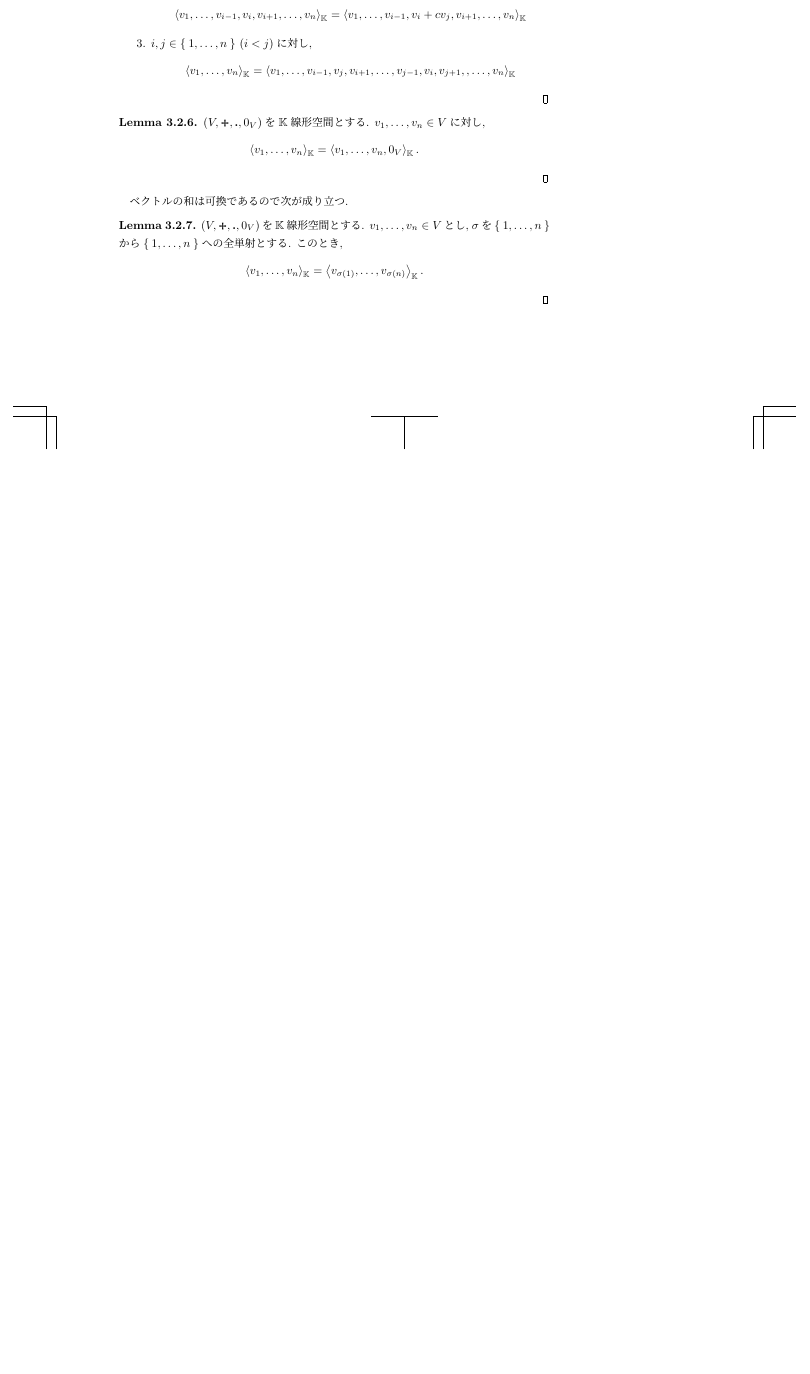
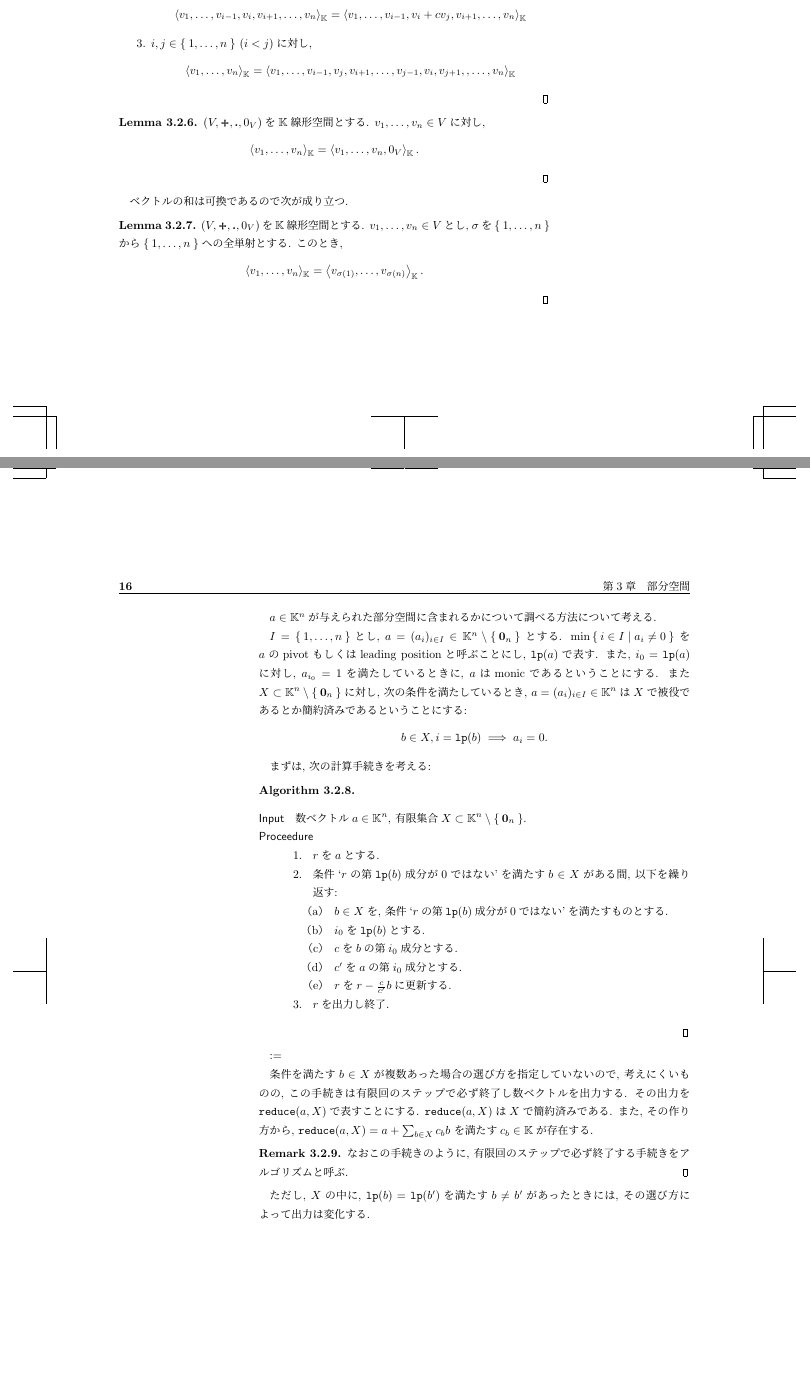
Before and after one commit to a175/n-linear_algebra-7, a LaTeX book (src/x2.tex, which reads src/p.tex): part of page 23 of 125 before the commit and two parts of pages 23 and 24 of 125 after it, the two joined at a grey line, cut so that both start at the same text, the shorter picture padded with empty space. Compiled offline with pLaTeX and dvipdfmx.

Commit message:
reduction

```diff
--- a/src/p.tex
+++ b/src/p.tex
@@ -1161,3 +1161,67 @@ $(w_1,\ldots,w_r)$で生成される$V$の部分空間と呼ぶ.
       \Braket{v_{\sigma(1)},\ldots,v_{\sigma(n)}}_{\KK}.
     \end{align*}
 \end{lemma}
+
+
+$a\in\KK^n$が与えられた部分空間に含まれるかについて調べる方法について考える.
+
+$I=\Set{1,\ldots,n}$とし,
+$a=(a_i)_{i\in I}\in \KK^n\setminus\Set{\zzero_n}$
+とする.
+$\min\Set{i\in I |a_i\neq 0}$
+を$a$のpivotもしくはleading positionと呼ぶことにし,
+$\lp(a)$で表す.
+また,
+$i_0=\lp(a)$に対し,
+$a_{i_0}=1$を満たしているときに,
+$a$はmonicであるということにする.
+また$X\subset \KK^n\setminus\Set{\zzero_n}$に対し,
+次の条件を満たしているとき, $a=(a_i)_{i\in I}\in\KK^n$は$X$で被役であるとか簡約済みであるということにする:
+\begin{align*}
+  b\in X, i=\lp(b) \implies
+  a_{i}=0.
+\end{align*}
+
+
+まずは,
+次の計算手続きを考える:
+\begin{algorithm}\makebox{}
+\begin{description}
+\item[Input]
+数ベクトル$a\in \KK^n$,
+有限集合$X\subset\KK^n\setminus\Set{\zzero_n}$.
+\item[Proceedure]\makebox{}
+  \begin{enumerate}
+  \item $r$を$a$とする.
+  \item 条件`$r$の第$\lp(b)$成分が$0$ではない'を満たす$b\in X$がある間, 以下を繰り返す:
+    \begin{enumerate}
+    \item $b\in X$を, 条件`$r$の第$\lp(b)$成分が$0$ではない'を満たすものとする.
+    \item $i_0$を$\lp(b)$とする.
+    \item $c$を$b$の第$i_0$成分とする.
+    \item $c'$を$a$の第$i_0$成分とする.
+    \item $r$を$r-\frac{c}{c'}b$に更新する.
+    \end{enumerate}
+  \item $r$を出力し終了.
+  \end{enumerate}
+\end{description}
+\end{algorithm}
+
+\newcommand{\denotes}{\mathbin{:=}}
+$\denotes$
+
+条件を満たす$b\in X$が複数あった場合の選び方を指定していないので,
+考えにくいものの,
+この手続きは有限回のステップで必ず終了し数ベクトルを出力する.
+その出力を$\reduce(a,X)$で表すことにする.
+$\reduce(a,X)$は
+$X$で簡約済みである.
+また, その作り方から,
+$\reduce(a,X)=a+\sum_{b\in X}c_{b} b$
+を満たす$c_{b}\in\KK$が存在する.
+\begin{remark}
+  なおこの手続きのように,
+  有限回のステップで必ず終了する手続きをアルゴリズムと呼ぶ.
+\end{remark}
+ただし,
+$X$の中に, $\lp(b)=\lp(b')$を満たす$b\neq b'$があったときには,
+その選び方によって出力は変化する.
```
